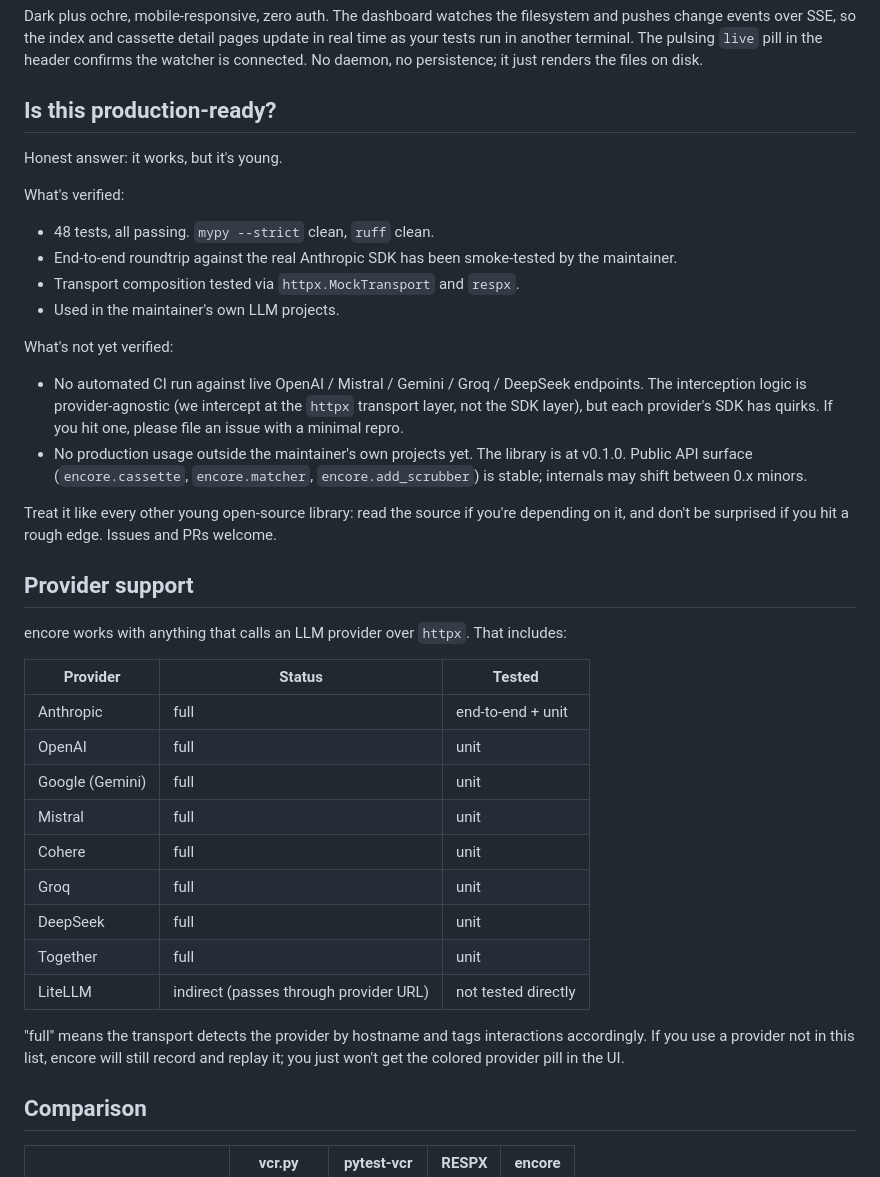
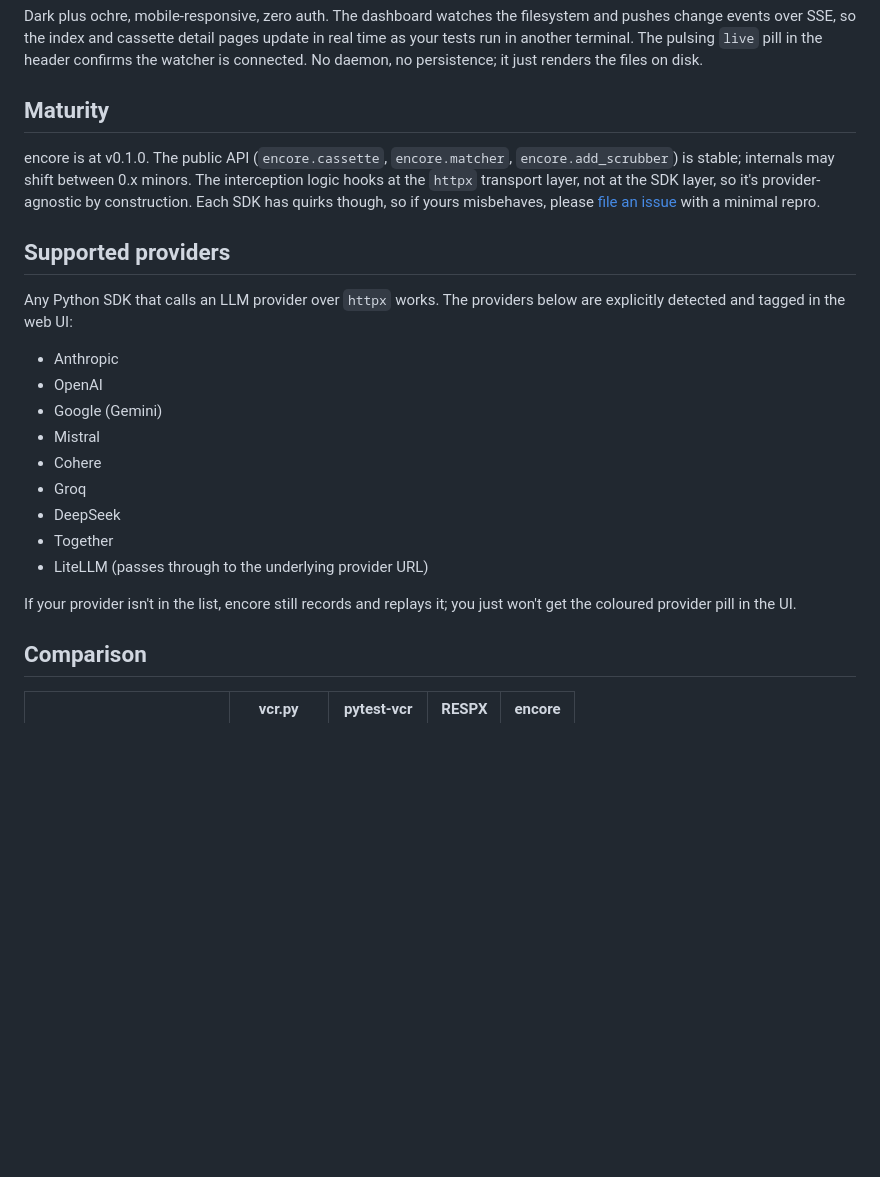
Before and after one commit to gmoustakas/cuesheet, a Markdown page: README.md, the part around one of its changes. Rendered like a GitHub page; blank space fills up the shorter version.

```diff
--- a/README.md
+++ b/README.md
@@ -197,41 +197,25 @@ encore web                               # opens http://127.0.0.1:8095
 
 Dark plus ochre, mobile-responsive, zero auth. The dashboard watches the filesystem and pushes change events over SSE, so the index and cassette detail pages update in real time as your tests run in another terminal. The pulsing `live` pill in the header confirms the watcher is connected. No daemon, no persistence; it just renders the files on disk.
 
-## Is this production-ready?
+## Maturity
 
-Honest answer: it works, but it's young.
+encore is at v0.1.0. The public API (`encore.cassette`, `encore.matcher`, `encore.add_scrubber`) is stable; internals may shift between 0.x minors. The interception logic hooks at the `httpx` transport layer, not at the SDK layer, so it's provider-agnostic by construction. Each SDK has quirks though, so if yours misbehaves, please [file an issue](https://github.com/gmoustakas/encore/issues) with a minimal repro.
 
-What's verified:
+## Supported providers
 
-- 48 tests, all passing. `mypy --strict` clean, `ruff` clean.
-- End-to-end roundtrip against the real Anthropic SDK has been smoke-tested by the maintainer.
-- Transport composition tested via `httpx.MockTransport` and `respx`.
-- Used in the maintainer's own LLM projects.
+Any Python SDK that calls an LLM provider over `httpx` works. The providers below are explicitly detected and tagged in the web UI:
 
-What's not yet verified:
+- Anthropic
+- OpenAI
+- Google (Gemini)
+- Mistral
+- Cohere
+- Groq
+- DeepSeek
+- Together
+- LiteLLM (passes through to the underlying provider URL)
 
-- No automated CI run against live OpenAI / Mistral / Gemini / Groq / DeepSeek endpoints. The interception logic is provider-agnostic (we intercept at the `httpx` transport layer, not the SDK layer), but each provider's SDK has quirks. If you hit one, please file an issue with a minimal repro.
-- No production usage outside the maintainer's own projects yet. The library is at v0.1.0. Public API surface (`encore.cassette`, `encore.matcher`, `encore.add_scrubber`) is stable; internals may shift between 0.x minors.
-
-Treat it like every other young open-source library: read the source if you're depending on it, and don't be surprised if you hit a rough edge. Issues and PRs welcome.
-
-## Provider support
-
-encore works with anything that calls an LLM provider over `httpx`. That includes:
-
-| Provider | Status | Tested |
-|---|---|---|
-| Anthropic | full | end-to-end + unit |
-| OpenAI | full | unit |
-| Google (Gemini) | full | unit |
-| Mistral | full | unit |
-| Cohere | full | unit |
-| Groq | full | unit |
-| DeepSeek | full | unit |
-| Together | full | unit |
-| LiteLLM | indirect (passes through provider URL) | not tested directly |
-
-"full" means the transport detects the provider by hostname and tags interactions accordingly. If you use a provider not in this list, encore will still record and replay it; you just won't get the colored provider pill in the UI.
+If your provider isn't in the list, encore still records and replays it; you just won't get the coloured provider pill in the UI.
 
 ## Comparison
 
```
Also changed, not shown: other parts of README.md (+0 -53 lines).
